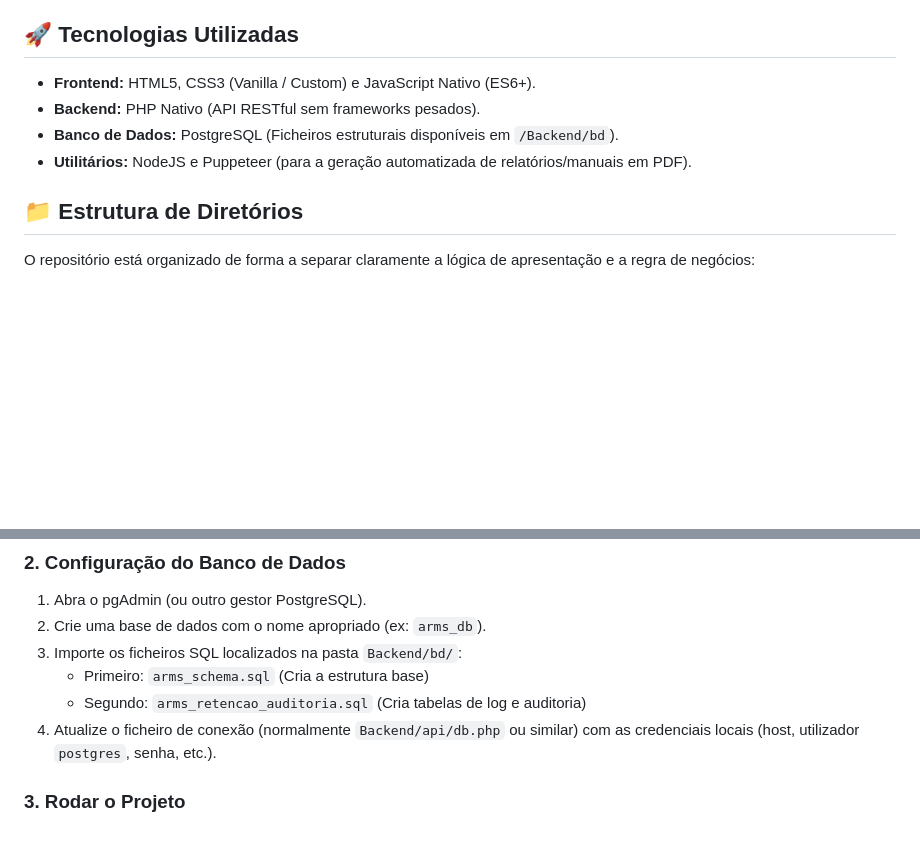
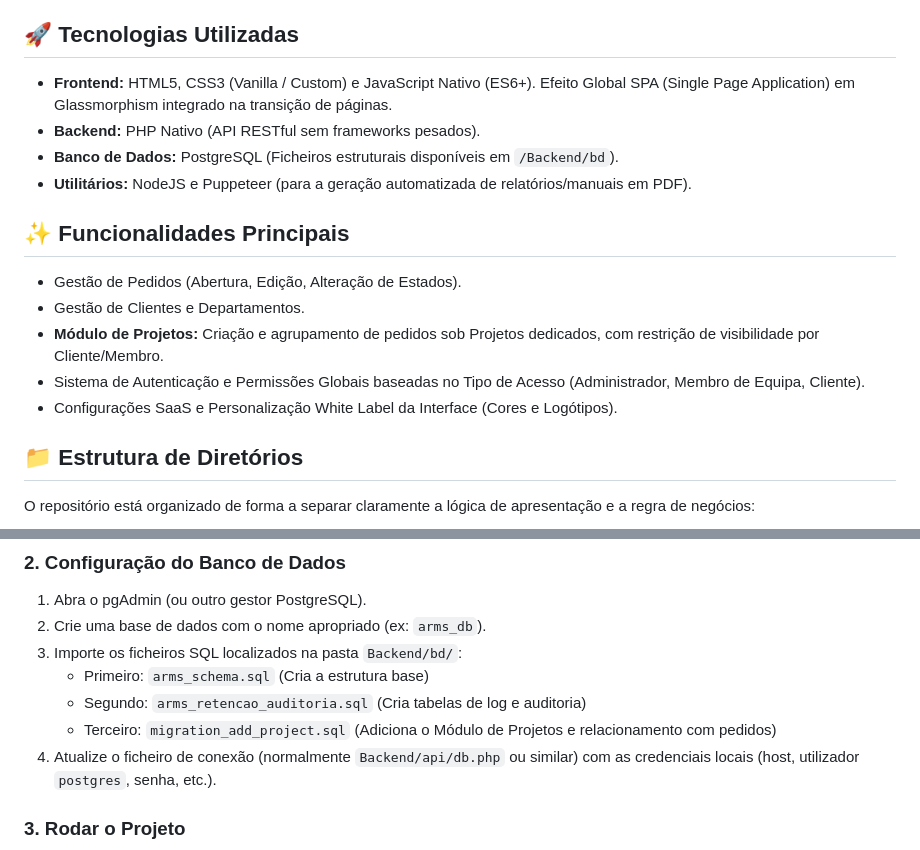
Before and after one commit to Abeldengue99/ARMS, a Markdown page: README.md, 2 parts joined by grey strips. GitHub-like rendering; blank space fills up the shorter version.

Commit message:
docs: atualizar README com as novas features (Módulo de Projetos e SPA)

```diff
--- a/README.md
+++ b/README.md
@@ -4,10 +4,17 @@
 O **ARMS (Aksanti Request Management System)** é um sistema web desenvolvido para gerir pedidos, clientes, utilizadores e automações. Foi desenhado para fornecer uma interface rápida e intuitiva, mantendo um backend leve e de fácil manutenção.
 
 ## 🚀 Tecnologias Utilizadas
-- **Frontend:** HTML5, CSS3 (Vanilla / Custom) e JavaScript Nativo (ES6+).
+- **Frontend:** HTML5, CSS3 (Vanilla / Custom) e JavaScript Nativo (ES6+). Efeito Global SPA (Single Page Application) em Glassmorphism integrado na transição de páginas.
 - **Backend:** PHP Nativo (API RESTful sem frameworks pesados).
 - **Banco de Dados:** PostgreSQL (Ficheiros estruturais disponíveis em `/Backend/bd`).
 - **Utilitários:** NodeJS e Puppeteer (para a geração automatizada de relatórios/manuais em PDF).
+
+## ✨ Funcionalidades Principais
+- Gestão de Pedidos (Abertura, Edição, Alteração de Estados).
+- Gestão de Clientes e Departamentos.
+- **Módulo de Projetos:** Criação e agrupamento de pedidos sob Projetos dedicados, com restrição de visibilidade por Cliente/Membro.
+- Sistema de Autenticação e Permissões Globais baseadas no Tipo de Acesso (Administrador, Membro de Equipa, Cliente).
+- Configurações SaaS e Personalização White Label da Interface (Cores e Logótipos).
 
 ## 📁 Estrutura de Diretórios
 O repositório está organizado de forma a separar claramente a lógica de apresentação e a regra de negócios:
@@ -40,6 +47,7 @@ O repositório está organizado de forma a separar claramente a lógica de apres
 3. Importe os ficheiros SQL localizados na pasta `Backend/bd/`:
    - Primeiro: `arms_schema.sql` (Cria a estrutura base)
    - Segundo: `arms_retencao_auditoria.sql` (Cria tabelas de log e auditoria)
+   - Terceiro: `migration_add_project.sql` (Adiciona o Módulo de Projetos e relacionamento com pedidos)
 4. Atualize o ficheiro de conexão (normalmente `Backend/api/db.php` ou similar) com as credenciais locais (host, utilizador `postgres`, senha, etc.).
 
 ### 3. Rodar o Projeto
```
